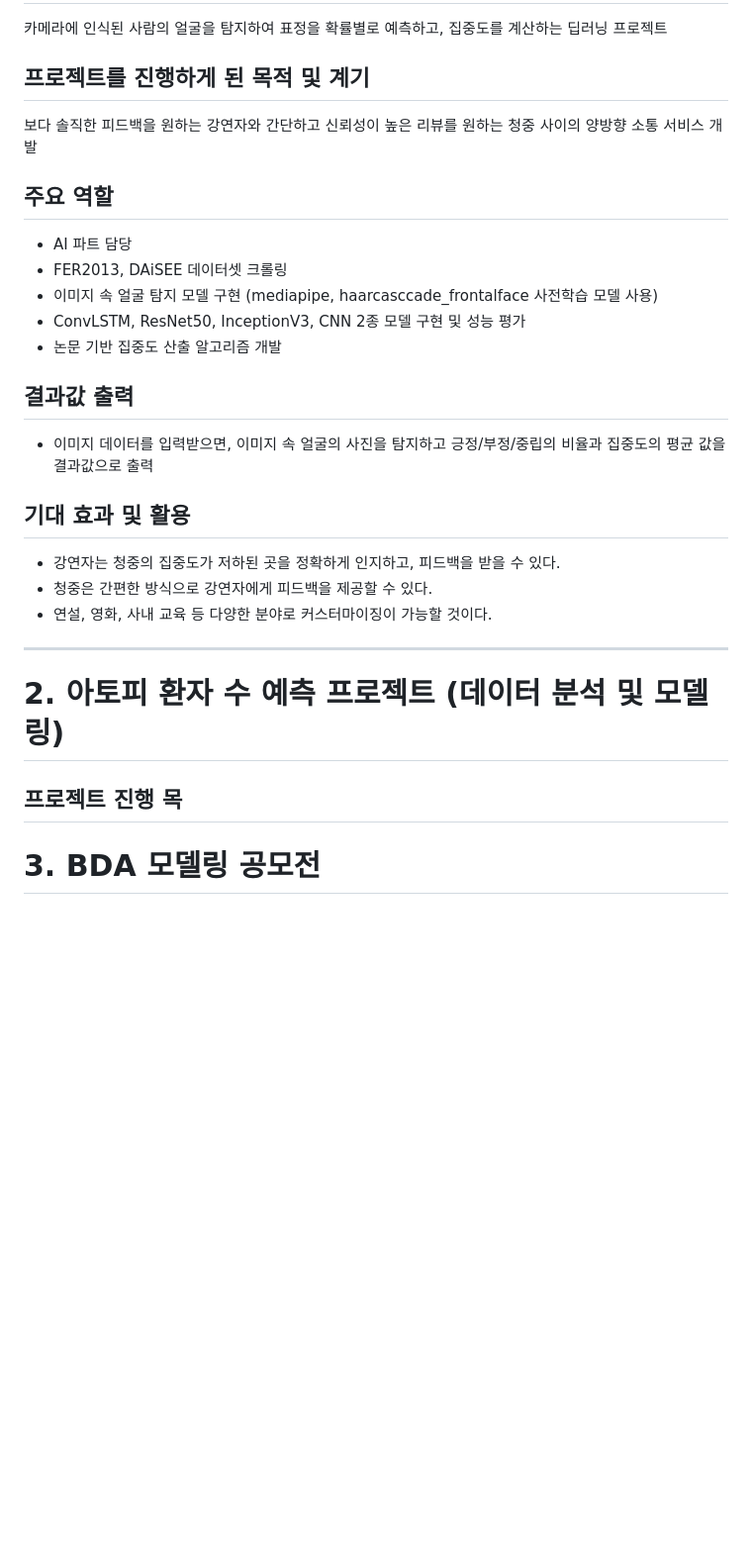
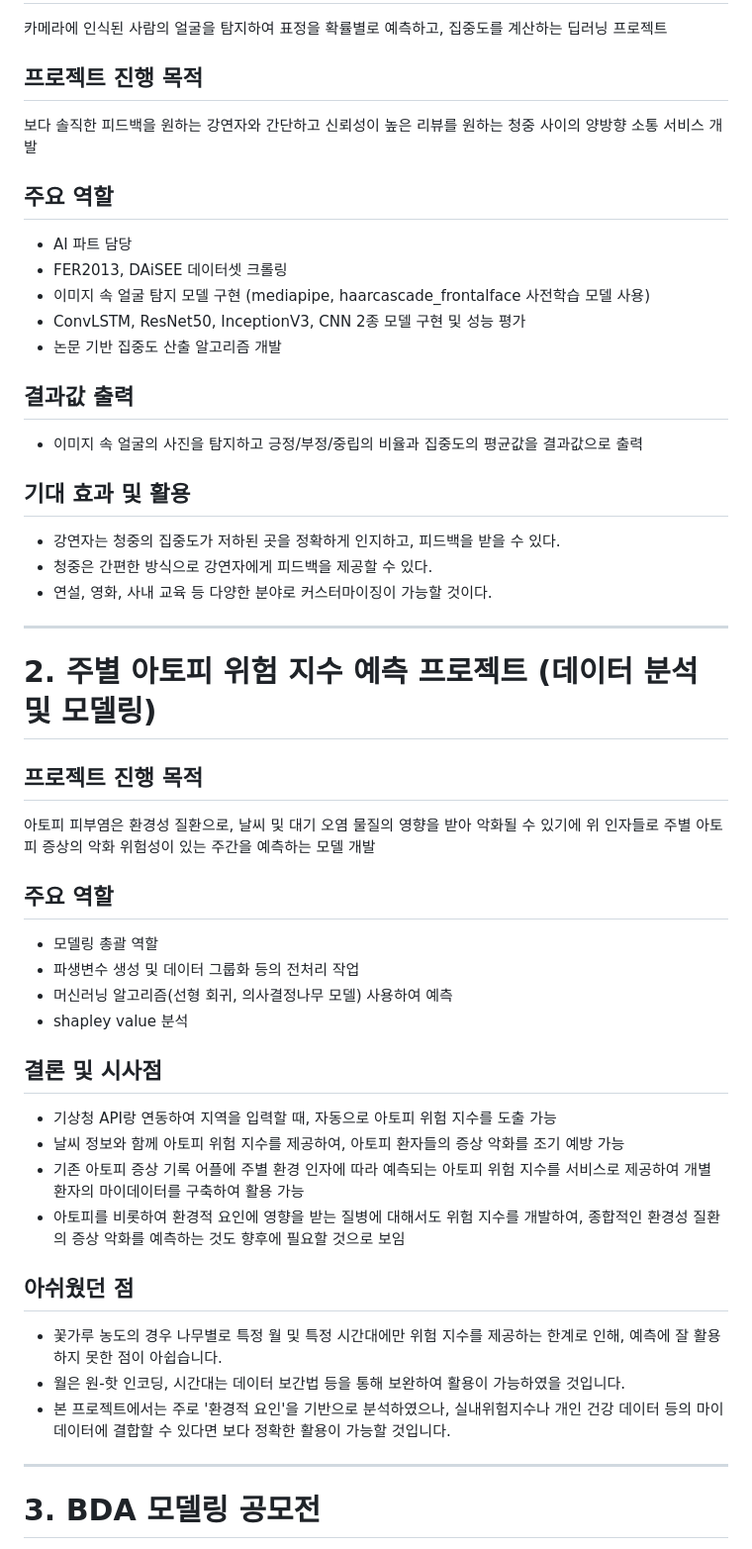
Before and after one commit to habbang8838/portfolios, a Markdown page: README.md, the part around the change. Shown: that part at 99% size. GitHub-like rendering; blank space fills up the shorter version.

```diff
--- a/README.md
+++ b/README.md
@@ -6,18 +6,18 @@
 # 1. KT 에이블 스쿨 빅 프로젝트 (AI - 딥러닝 시각지능 프로젝트)
 카메라에 인식된 사람의 얼굴을 탐지하여 표정을 확률별로 예측하고, 집중도를 계산하는 딥러닝 프로젝트
 
-## 프로젝트를 진행하게 된 목적 및 계기
+## 프로젝트 진행 목적
 보다 솔직한 피드백을 원하는 강연자와 간단하고 신뢰성이 높은 리뷰를 원하는 청중 사이의 양방향 소통 서비스 개발
 
 ## 주요 역할
 * AI 파트 담당
 * FER2013, DAiSEE 데이터셋 크롤링
-* 이미지 속 얼굴 탐지 모델 구현 (mediapipe, haarcasccade_frontalface 사전학습 모델 사용)
+* 이미지 속 얼굴 탐지 모델 구현 (mediapipe, haarcascade_frontalface 사전학습 모델 사용)
 * ConvLSTM, ResNet50, InceptionV3, CNN 2종 모델 구현 및 성능 평가
 * 논문 기반 집중도 산출 알고리즘 개발
 
 ## 결과값 출력
-* 이미지 데이터를 입력받으면, 이미지 속 얼굴의 사진을 탐지하고 긍정/부정/중립의 비율과 집중도의 평균 값을 결과값으로 출력
+* 이미지 속 얼굴의 사진을 탐지하고 긍정/부정/중립의 비율과 집중도의 평균값을 결과값으로 출력
 
 ## 기대 효과 및 활용
 * 강연자는 청중의 집중도가 저하된 곳을 정확하게 인지하고, 피드백을 받을 수 있다.
@@ -25,10 +25,29 @@
 * 연설, 영화, 사내 교육 등 다양한 분야로 커스터마이징이 가능할 것이다.
 
 ---
-# 2. 아토피 환자 수 예측 프로젝트 (데이터 분석 및 모델링)
+# 2. 주별 아토피 위험 지수 예측 프로젝트 (데이터 분석 및 모델링)
 
-## 프로젝트 진행 목
+## 프로젝트 진행 목적
+아토피 피부염은 환경성 질환으로, 날씨 및 대기 오염 물질의 영향을 받아 악화될 수 있기에 위 인자들로 주별 아토피 증상의 악화 위험성이 있는 주간을 예측하는 모델 개발
 
+## 주요 역할
+* 모델링 총괄 역할
+* 파생변수 생성 및 데이터 그룹화 등의 전처리 작업
+* 머신러닝 알고리즘(선형 회귀, 의사결정나무 모델) 사용하여 예측
+* shapley value 분석
+
+## 결론 및 시사점
+* 기상청 API랑 연동하여 지역을 입력할 때, 자동으로 아토피 위험 지수를 도출 가능
+* 날씨 정보와 함께 아토피 위험 지수를 제공하여, 아토피 환자들의 증상 악화를 조기 예방 가능
+* 기존 아토피 증상 기록 어플에 주별 환경 인자에 따라 예측되는 아토피 위험 지수를 서비스로 제공하여 개별 환자의 마이데이터를 구축하여 활용 가능
+* 아토피를 비롯하여 환경적 요인에 영향을 받는 질병에 대해서도 위험 지수를 개발하여, 종합적인 환경성 질환의 증상 악화를 예측하는 것도 향후에 필요할 것으로 보임
+
+## 아쉬웠던 점
+* 꽃가루 농도의 경우 나무별로 특정 월 및 특정 시간대에만 위험 지수를 제공하는 한계로 인해, 예측에 잘 활용하지 못한 점이 아쉽습니다.
+* 월은 원-핫 인코딩, 시간대는 데이터 보간법 등을 통해 보완하여 활용이 가능하였을 것입니다.
+* 본 프로젝트에서는 주로 '환경적 요인'을 기반으로 분석하였으나, 실내위험지수나 개인 건강 데이터 등의 마이데이터에 결합할 수 있다면 보다 정확한 활용이 가능할 것입니다.
+
+---
 
 # 3. BDA 모델링 공모전
 CJ 더마켓 주문 내역을 통해 프라임 회원 유무 분류를 진행하는 모델링 프로젝트
```
